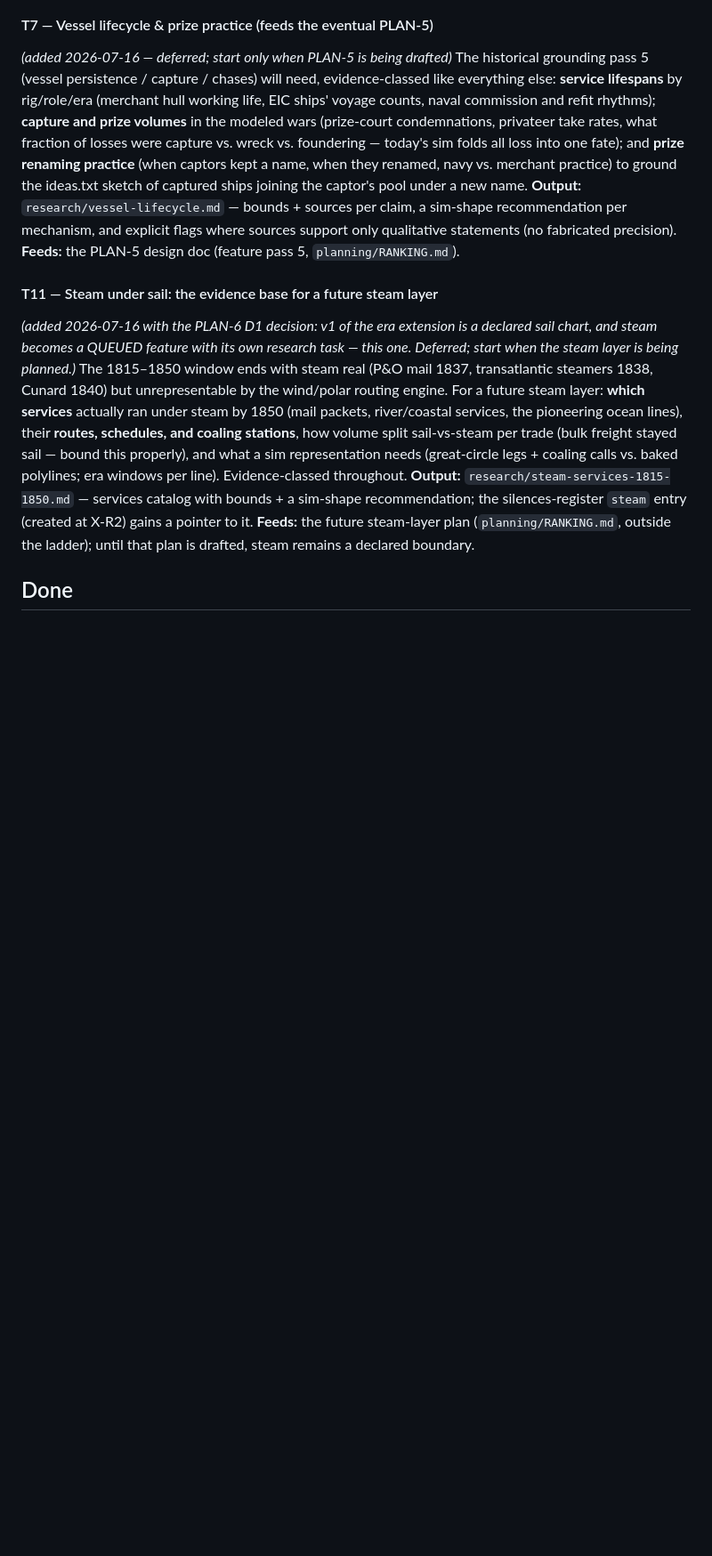
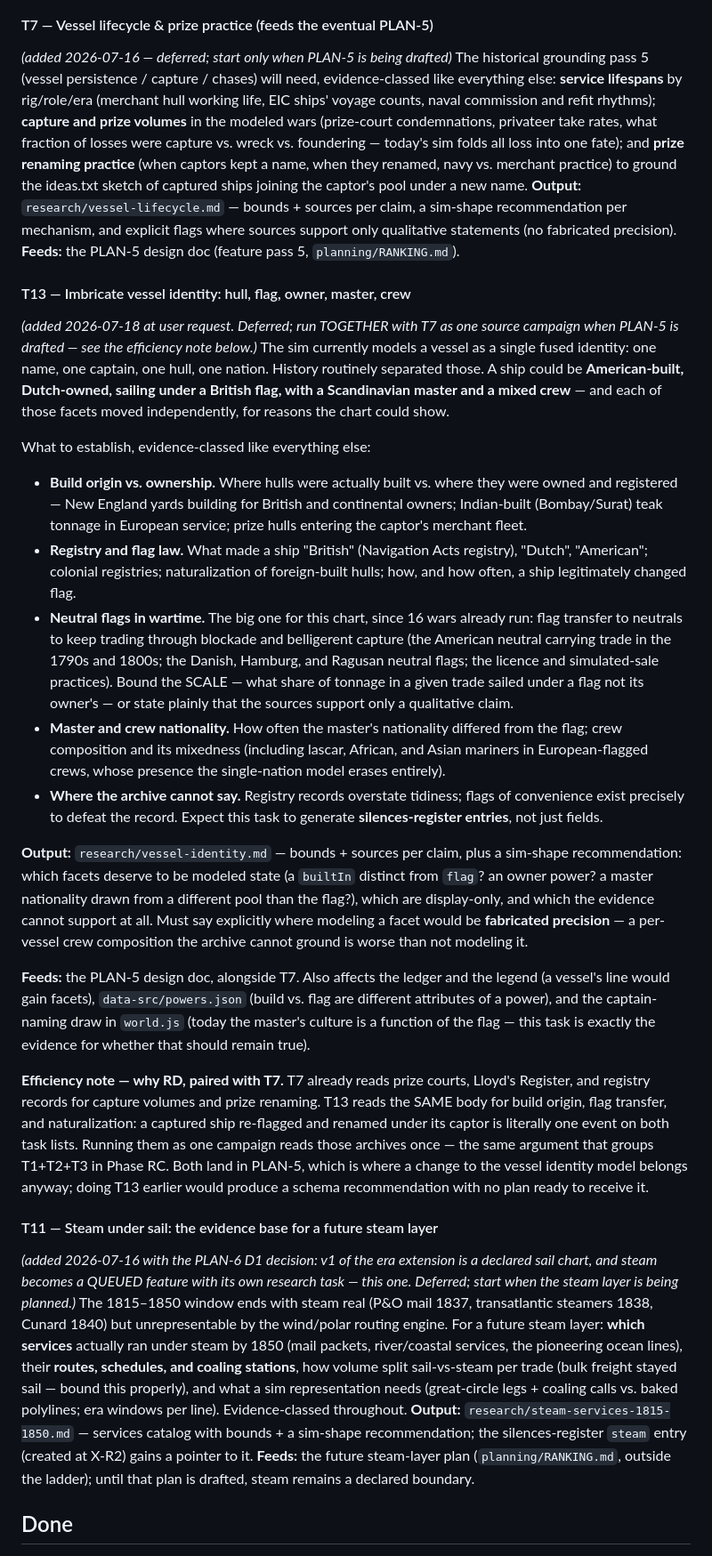
Before and after one commit to casusscribere/idle-sails, a Markdown page: research/TASKS.md, the part around one of its changes. Shown at 89% size. Drawn GitHub-style; blank space fills up the shorter version.

Commit message:
Research queue: add T13 — imbricate vessel identity (hull/flag/owner/master/crew)
The sim models a vessel as one fused identity: one name, one captain, one
hull, one nation. History routinely separated those — an American-built,
Dutch-owned, British-flagged ship under a Scandinavian master with a mixed
crew, each facet moving independently. T13 establishes the evidence for
build-origin vs. ownership, registry and flag law, WARTIME NEUTRAL FLAGS
(directly relevant: 16 wars already run), and master/crew nationality
(including the lascar, African, and Asian mariners the single-nation model
erases). Output recommends which facets deserve modeled state and which
would be fabricated precision; expected to generate silences-register
entries, since flags of convenience exist to defeat the record.

Placed in Phase RD paired with T7 rather than standalone: both read prize
courts, Lloyd's Register, and registry records, and a re-flagged renamed
prize is one event on both lists — the same read-once argument that groups
T1+T2+T3 in Phase RC. Both feed PLAN-5, which is where a change to the
vessel identity model belongs; run earlier it would yield a schema
recommendation with no plan ready to receive it.

RANKING.md interleaved queue synced (Phase 5 is now T7+T13 as one campaign).

Co-Authored-By: Claude Opus 4.8 <noreply@anthropic.com>

```diff
--- a/research/TASKS.md
+++ b/research/TASKS.md
@@ -224,6 +226,62 @@ sim-shape recommendation per mechanism, and explicit flags where sources
 support only qualitative statements (no fabricated precision).
 **Feeds:** the PLAN-5 design doc (feature pass 5, `planning/RANKING.md`).
 
+#### T13 — Imbricate vessel identity: hull, flag, owner, master, crew
+*(added 2026-07-18 at user request. Deferred; run TOGETHER with T7 as one
+source campaign when PLAN-5 is drafted — see the efficiency note below.)*
+The sim currently models a vessel as a single fused identity: one name, one
+captain, one hull, one nation. History routinely separated those. A ship
+could be **American-built, Dutch-owned, sailing under a British flag, with a
+Scandinavian master and a mixed crew** — and each of those facets moved
+independently, for reasons the chart could show.
+
+What to establish, evidence-classed like everything else:
+- **Build origin vs. ownership.** Where hulls were actually built vs. where
+  they were owned and registered — New England yards building for British
+  and continental owners; Indian-built (Bombay/Surat) teak tonnage in
+  European service; prize hulls entering the captor's merchant fleet.
+- **Registry and flag law.** What made a ship "British" (Navigation Acts
+  registry), "Dutch", "American"; colonial registries; naturalization of
+  foreign-built hulls; how, and how often, a ship legitimately changed flag.
+- **Neutral flags in wartime.** The big one for this chart, since 16 wars
+  already run: flag transfer to neutrals to keep trading through blockade
+  and belligerent capture (the American neutral carrying trade in the 1790s
+  and 1800s; the Danish, Hamburg, and Ragusan neutral flags; the licence and
+  simulated-sale practices). Bound the SCALE — what share of tonnage in a
+  given trade sailed under a flag not its owner's — or state plainly that
+  the sources support only a qualitative claim.
+- **Master and crew nationality.** How often the master's nationality
+  differed from the flag; crew composition and its mixedness (including
+  lascar, African, and Asian mariners in European-flagged crews, whose
+  presence the single-nation model erases entirely).
+- **Where the archive cannot say.** Registry records overstate tidiness;
+  flags of convenience exist precisely to defeat the record. Expect this
+  task to generate **silences-register entries**, not just fields.
+
+**Output:** `research/vessel-identity.md` — bounds + sources per claim, plus
+a sim-shape recommendation: which facets deserve to be modeled state (a
+`builtIn` distinct from `flag`? an owner power? a master nationality drawn
+from a different pool than the flag?), which are display-only, and which the
+evidence cannot support at all. Must say explicitly where modeling a facet
+would be **fabricated precision** — a per-vessel crew composition the
+archive cannot ground is worse than not modeling it.
+
+**Feeds:** the PLAN-5 design doc, alongside T7. Also affects the ledger and
+the legend (a vessel's line would gain facets), `data-src/powers.json`
+(build vs. flag are different attributes of a power), and the captain-naming
+draw in `world.js` (today the master's culture is a function of the flag —
+this task is exactly the evidence for whether that should remain true).
+
+**Efficiency note — why RD, paired with T7.** T7 already reads prize courts,
+Lloyd's Register, and registry records for capture volumes and prize
+renaming. T13 reads the SAME body for build origin, flag transfer, and
+naturalization: a captured ship re-flagged and renamed under its captor is
+literally one event on both task lists. Running them as one campaign reads
+those archives once — the same argument that groups T1+T2+T3 in Phase RC.
+Both land in PLAN-5, which is where a change to the vessel identity model
+belongs anyway; doing T13 earlier would produce a schema recommendation with
+no plan ready to receive it.
+
 #### T11 — Steam under sail: the evidence base for a future steam layer
 *(added 2026-07-16 with the PLAN-6 D1 decision: v1 of the era extension is a
 declared sail chart, and steam becomes a QUEUED feature with its own research
```
Also changed, not shown: other parts of research/TASKS.md (+5 -3 lines), planning/RANKING.md (+13 -5 lines).
